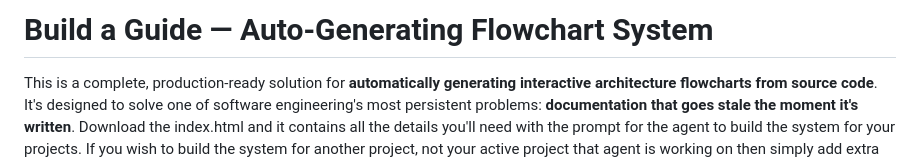
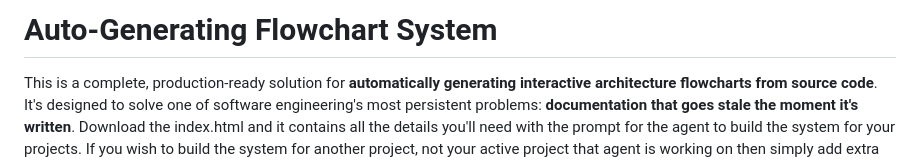
Before and after one commit to BMUZAMMIL/AutoFlowcharts, a Markdown page: README.md, the part around the change. Rendered like a GitHub page.

```diff
--- a/README.md
+++ b/README.md
@@ -1,4 +1,4 @@
-# Build a Guide — Auto-Generating Flowchart System
+# Auto-Generating Flowchart System
 
 This is a complete, production-ready solution for **automatically generating interactive architecture flowcharts from source code**. It's designed to solve one of software engineering's most persistent problems: **documentation that goes stale the moment it's written**. Download the index.html and it contains all the details you'll need with the prompt for the agent to build the system for your projects. If you wish to build the system for another project, not your active project that agent is working on then simply add extra message before the prompt to build the system for the project "your project folder location".
 
```
